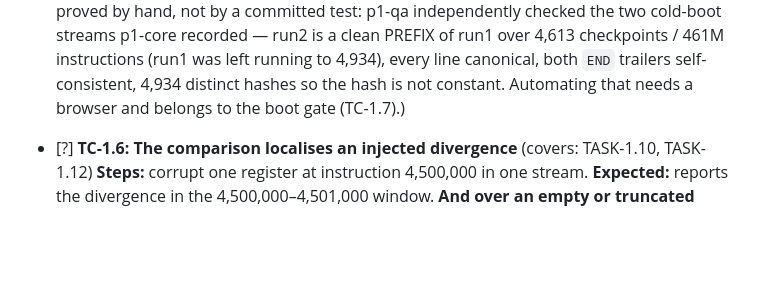
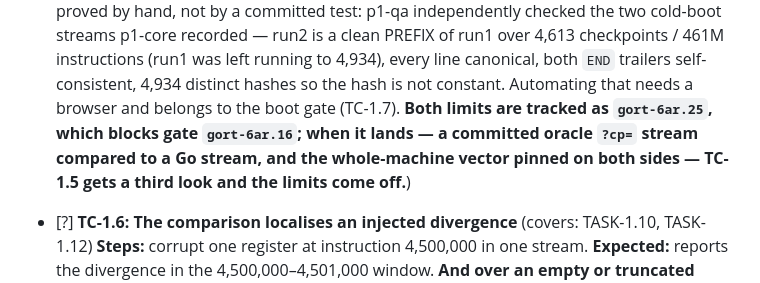
Before and after one commit to ddunford/GoRetroTv, a Markdown page: plan/test-plan-phase-1.md, the part around the change. GitHub-like rendering; blank space fills up the shorter version.

Commit message:
Phase 1 test plan: point TC-1.5's stated limits at gort-6ar.25
The tick's caveats now name the issue that closes them, so the scope of the
proof and the work that widens it live in the same place.

```diff
--- a/plan/test-plan-phase-1.md
+++ b/plan/test-plan-phase-1.md
@@ -98,7 +98,10 @@ a file, not read through a pipe). The real firmware is on this machine, so
   cold-boot streams p1-core recorded — run2 is a clean PREFIX of run1 over 4,613 checkpoints /
   461M instructions (run1 was left running to 4,934), every line canonical, both `END` trailers
   self-consistent, 4,934 distinct hashes so the hash is not constant. Automating that needs a
-  browser and belongs to the boot gate (TC-1.7).)
+  browser and belongs to the boot gate (TC-1.7). **Both limits are tracked as `gort-6ar.25`,
+  which blocks gate `gort-6ar.16`; when it lands — a committed oracle `?cp=` stream compared to a
+  Go stream, and the whole-machine vector pinned on both sides — TC-1.5 gets a third look and the
+  limits come off.**)
 
 - [?] **TC-1.6: The comparison localises an injected divergence** (covers: TASK-1.10, TASK-1.12)
   **Steps:** corrupt one register at instruction 4,500,000 in one stream.
```
